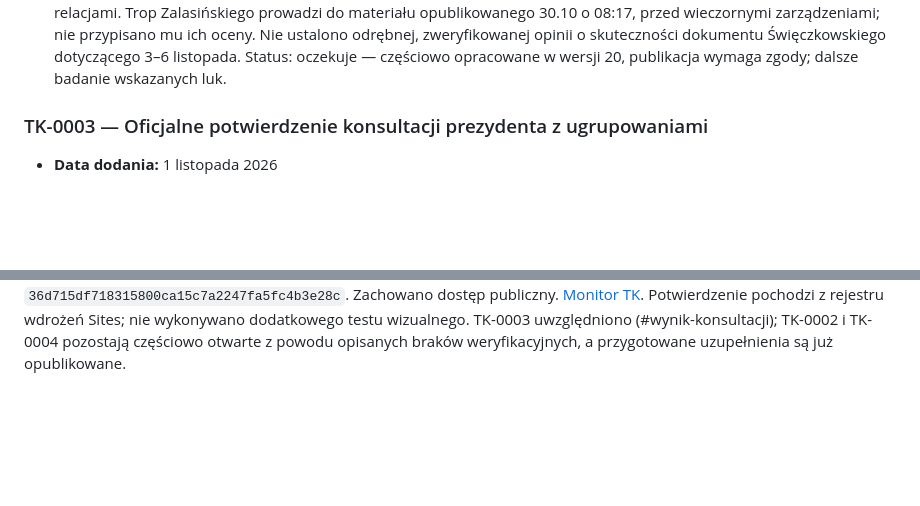
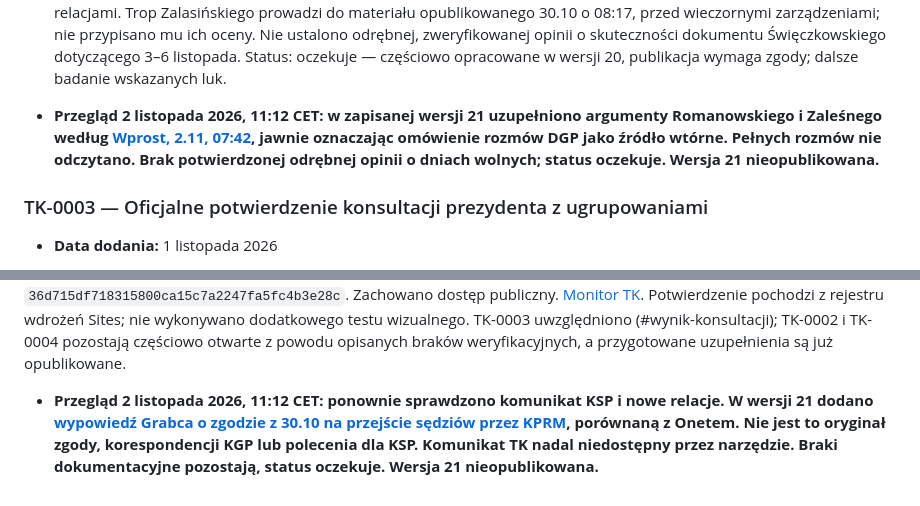
Before and after one commit to kkulka-GIT/HTML-pages, a Markdown page: data/inbox.md, 2 parts joined by grey strips. GitHub-like rendering; blank space fills up the shorter version.

Commit message:
Monitor TK: wynik weryfikacji TK-0002 i TK-0004

```diff
--- a/data/inbox.md
+++ b/data/inbox.md
@@ -48,6 +48,9 @@ TREŚĆ: zweryfikuj w wiarygodnych źródłach, porównaj z istniejącymi wpisam
 
 - **Przegląd 1 listopada 2026, 17:14 CET:** Porównano pełną treść wersji 19. Stępień, Zaleśny, Radajewski i czterej byli prezesi są już uwzględnieni; zweryfikowano podane źródła. W wersji 20 dodano [Łętowską, WP 30.10, 23:42](https://wiadomosci.wp.pl/prof-letowska-boje-sie-ze-trybunal-nie-odzyska-juz-autorytetu-7345760130017760a), [HFPC za PAP, 31.10, 21:53](https://wiadomosci.onet.pl/kraj/hfpc-kwestionuje-odsuniecie-wladz-tk-wzywa-do-resetu-konstytucyjnego/zhf679q) oraz [Włodzimierza Wróbla, 31.10](https://monitorkonstytucyjny.eu/archiwa/35300). Uzupełniono argument Radajewskiego o art. 130 p.u.s.p. i art. 12 ust. 4 ustawy o organizacji TK. Bezpośredni odczyt HFPC zwrócił 403, jawnie zastosowano relację PAP porównaną z innymi relacjami. Trop Zalasińskiego prowadzi do materiału opublikowanego 30.10 o 08:17, przed wieczornymi zarządzeniami; nie przypisano mu ich oceny. Nie ustalono odrębnej, zweryfikowanej opinii o skuteczności dokumentu Święczkowskiego dotyczącego 3–6 listopada. Status: oczekuje — częściowo opracowane w wersji 20, publikacja wymaga zgody; dalsze badanie wskazanych luk.
 
+
+- **Przegląd 2 listopada 2026, 11:12 CET: w zapisanej wersji 21 uzupełniono argumenty Romanowskiego i Zaleśnego według [Wprost, 2.11, 07:42](https://www.wprost.pl/kraj/12489052/spor-o-odsuniecie-swieczkowskiego-co-z-uchwalami-tk.html), jawnie oznaczając omówienie rozmów DGP jako źródło wtórne. Pełnych rozmów nie odczytano. Brak potwierdzonej odrębnej opinii o dniach wolnych; status oczekuje. Wersja 21 nieopublikowana.**
+
 ### TK-0003 — Oficjalne potwierdzenie konsultacji prezydenta z ugrupowaniami
 - **Data dodania:** 1 listopada 2026
 - **Typ:** TREŚĆ
@@ -79,3 +82,6 @@ TREŚĆ: zweryfikuj w wiarygodnych źródłach, porównaj z istniejącymi wpisam
 
 
 1 listopada 2026 o godz. 17:18:51 czasu polskiego, po wyraźnej zgodzie właściciela, opublikowano **wersję 20**. Sites potwierdził status `succeeded` wdrożenia `appgdep_6ae7665556e88191a347f16859e557f6`, wersja `appgprj_6ae5bd5f169c8191a0ba73fc8b47d63f~appgver_93f56ce8fb948191bce2da79743baccb`, commit `36d715df718315800ca15c7a2247fa5fc4b3e28c`. Zachowano dostęp publiczny. [Monitor TK](https://monitor-tk-2026.kkulka.chatgpt.site). Potwierdzenie pochodzi z rejestru wdrożeń Sites; nie wykonywano dodatkowego testu wizualnego. TK-0003 uwzględniono (#wynik-konsultacji); TK-0002 i TK-0004 pozostają częściowo otwarte z powodu opisanych braków weryfikacyjnych, a przygotowane uzupełnienia są już opublikowane.
+
+
+- **Przegląd 2 listopada 2026, 11:12 CET: ponownie sprawdzono komunikat KSP i nowe relacje. W wersji 21 dodano [wypowiedź Grabca o zgodzie z 30.10 na przejście sędziów przez KPRM](https://wiadomosci.wp.pl/grabiec-wydalem-zgode-na-przejscie-sedziow-tk-przez-kprm-7346609545112032a), porównaną z Onetem. Nie jest to oryginał zgody, korespondencji KGP lub polecenia dla KSP. Komunikat TK nadal niedostępny przez narzędzie. Braki dokumentacyjne pozostają, status oczekuje. Wersja 21 nieopublikowana.**
```
